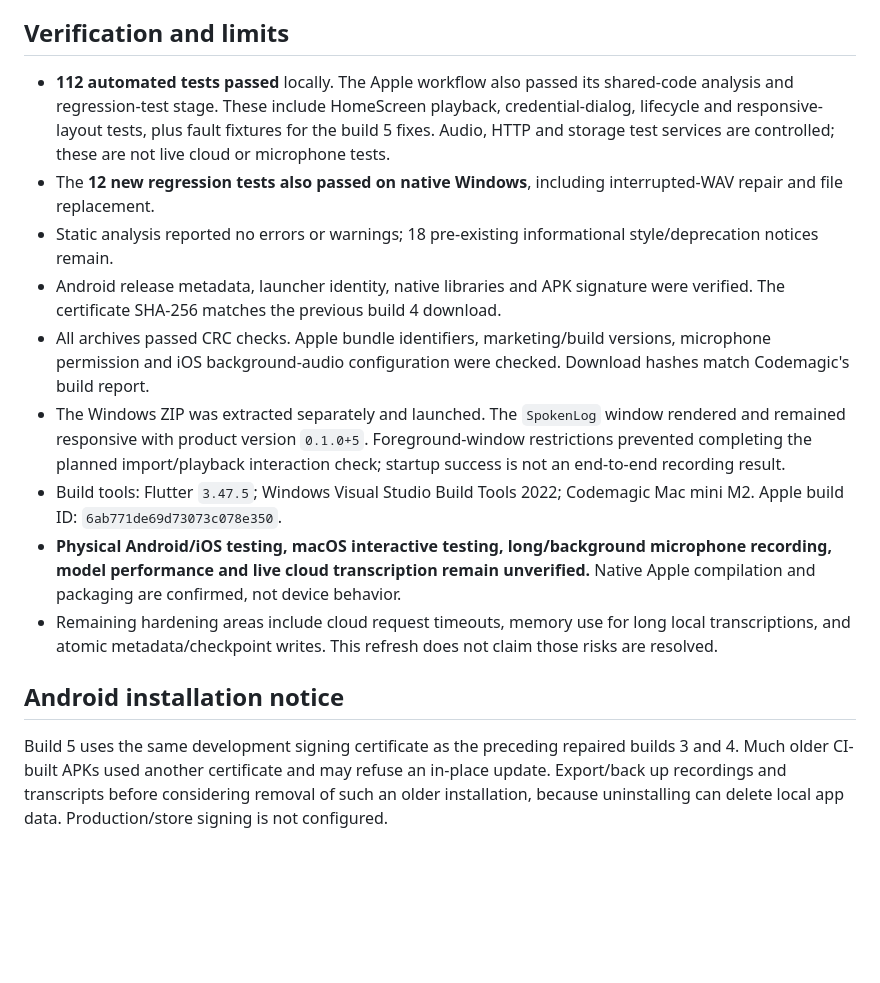
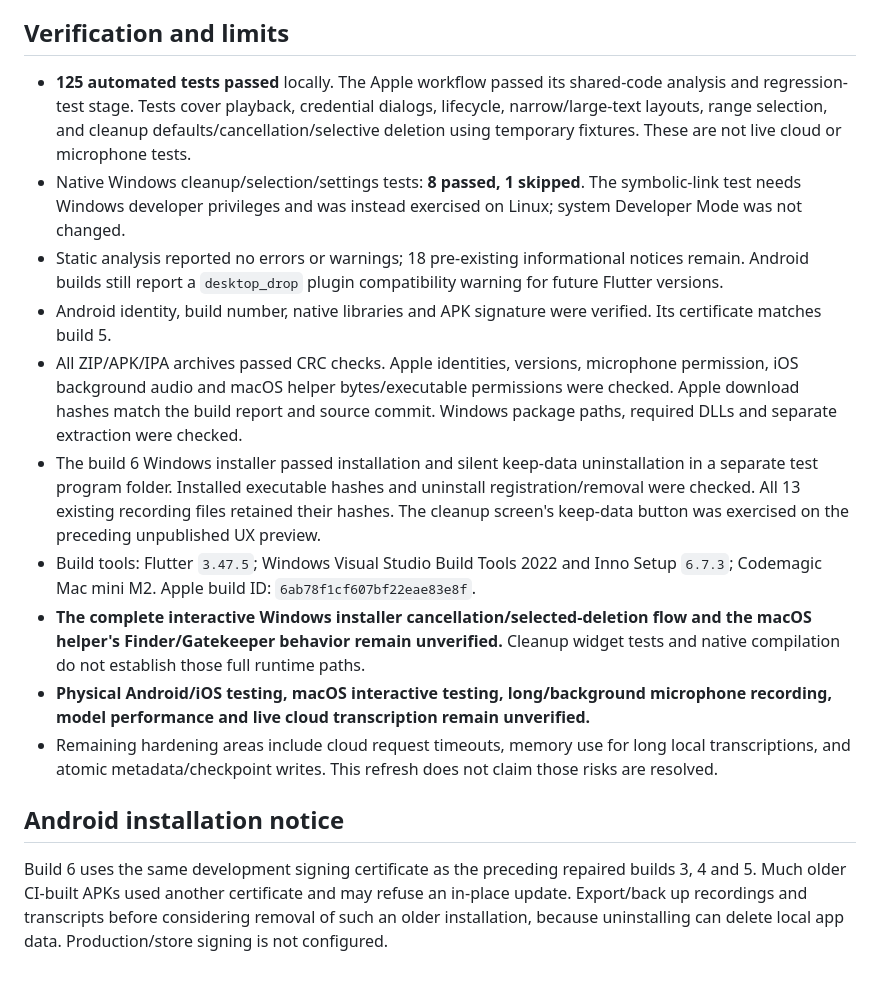
Before and after one commit to Blue-B/SpokenLog, a Markdown page: docs/releases/v0.1.0.md, the part around one of its changes. Drawn GitHub-style; blank space fills up the shorter version.

```diff
--- a/docs/releases/v0.1.0.md
+++ b/docs/releases/v0.1.0.md
@@ -49,16 +62,17 @@ The displayed version remains **0.1.0**. All four downloads now contain **build
 
 ## Verification and limits
 
-- **112 automated tests passed** locally. The Apple workflow also passed its shared-code analysis and regression-test stage. These include HomeScreen playback, credential-dialog, lifecycle and responsive-layout tests, plus fault fixtures for the build 5 fixes. Audio, HTTP and storage test services are controlled; these are not live cloud or microphone tests.
-- The **12 new regression tests also passed on native Windows**, including interrupted-WAV repair and file replacement.
-- Static analysis reported no errors or warnings; 18 pre-existing informational style/deprecation notices remain.
-- Android release metadata, launcher identity, native libraries and APK signature were verified. The certificate SHA-256 matches the previous build 4 download.
-- All archives passed CRC checks. Apple bundle identifiers, marketing/build versions, microphone permission and iOS background-audio configuration were checked. Download hashes match Codemagic's build report.
-- The Windows ZIP was extracted separately and launched. The `SpokenLog` window rendered and remained responsive with product version `0.1.0+5`. Foreground-window restrictions prevented completing the planned import/playback interaction check; startup success is not an end-to-end recording result.
-- Build tools: Flutter `3.47.5`; Windows Visual Studio Build Tools 2022; Codemagic Mac mini M2. Apple build ID: `6ab771de69d73073c078e350`.
-- **Physical Android/iOS testing, macOS interactive testing, long/background microphone recording, model performance and live cloud transcription remain unverified.** Native Apple compilation and packaging are confirmed, not device behavior.
+- **125 automated tests passed** locally. The Apple workflow passed its shared-code analysis and regression-test stage. Tests cover playback, credential dialogs, lifecycle, narrow/large-text layouts, range selection, and cleanup defaults/cancellation/selective deletion using temporary fixtures. These are not live cloud or microphone tests.
+- Native Windows cleanup/selection/settings tests: **8 passed, 1 skipped**. The symbolic-link test needs Windows developer privileges and was instead exercised on Linux; system Developer Mode was not changed.
+- Static analysis reported no errors or warnings; 18 pre-existing informational notices remain. Android builds still report a `desktop_drop` plugin compatibility warning for future Flutter versions.
+- Android identity, build number, native libraries and APK signature were verified. Its certificate matches build 5.
+- All ZIP/APK/IPA archives passed CRC checks. Apple identities, versions, microphone permission, iOS background audio and macOS helper bytes/executable permissions were checked. Apple download hashes match the build report and source commit. Windows package paths, required DLLs and separate extraction were checked.
+- The build 6 Windows installer passed installation and silent keep-data uninstallation in a separate test program folder. Installed executable hashes and uninstall registration/removal were checked. All 13 existing recording files retained their hashes. The cleanup screen's keep-data button was exercised on the preceding unpublished UX preview.
+- Build tools: Flutter `3.47.5`; Windows Visual Studio Build Tools 2022 and Inno Setup `6.7.3`; Codemagic Mac mini M2. Apple build ID: `6ab78f1cf607bf22eae83e8f`.
+- **The complete interactive Windows installer cancellation/selected-deletion flow and the macOS helper's Finder/Gatekeeper behavior remain unverified.** Cleanup widget tests and native compilation do not establish those full runtime paths.
+- **Physical Android/iOS testing, macOS interactive testing, long/background microphone recording, model performance and live cloud transcription remain unverified.**
 - Remaining hardening areas include cloud request timeouts, memory use for long local transcriptions, and atomic metadata/checkpoint writes. This refresh does not claim those risks are resolved.
 
 ## Android installation notice
 
-Build 5 uses the same development signing certificate as the preceding repaired builds 3 and 4. Much older CI-built APKs used another certificate and may refuse an in-place update. Export/back up recordings and transcripts before considering removal of such an older installation, because uninstalling can delete local app data. Production/store signing is not configured.
+Build 6 uses the same development signing certificate as the preceding repaired builds 3, 4 and 5. Much older CI-built APKs used another certificate and may refuse an in-place update. Export/back up recordings and transcripts before considering removal of such an older installation, because uninstalling can delete local app data. Production/store signing is not configured.
```
Also changed, not shown: other parts of docs/releases/v0.1.0.md (+20 -7 lines).
